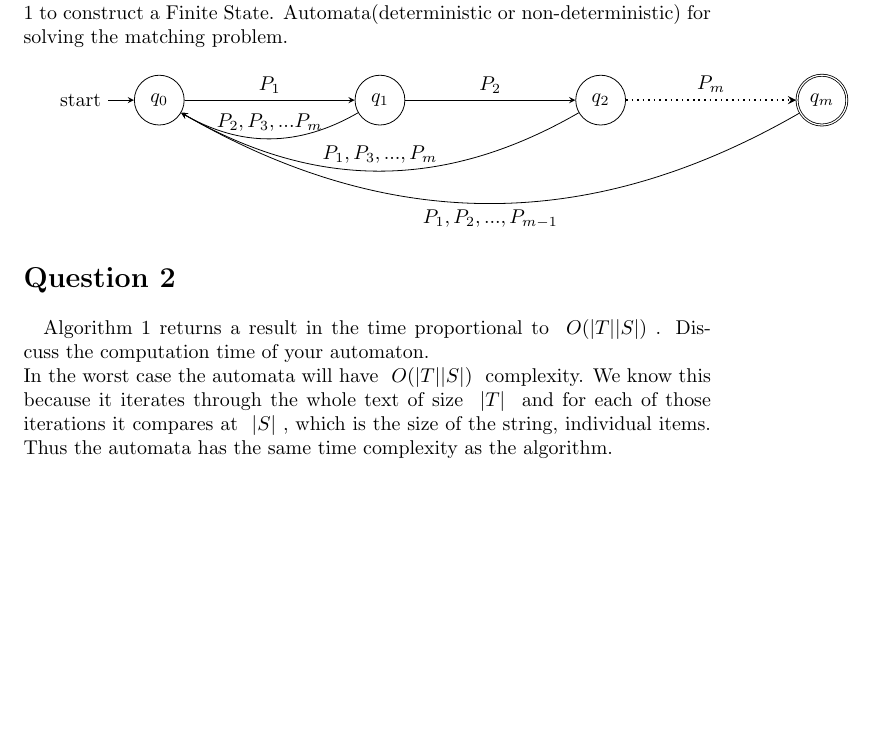
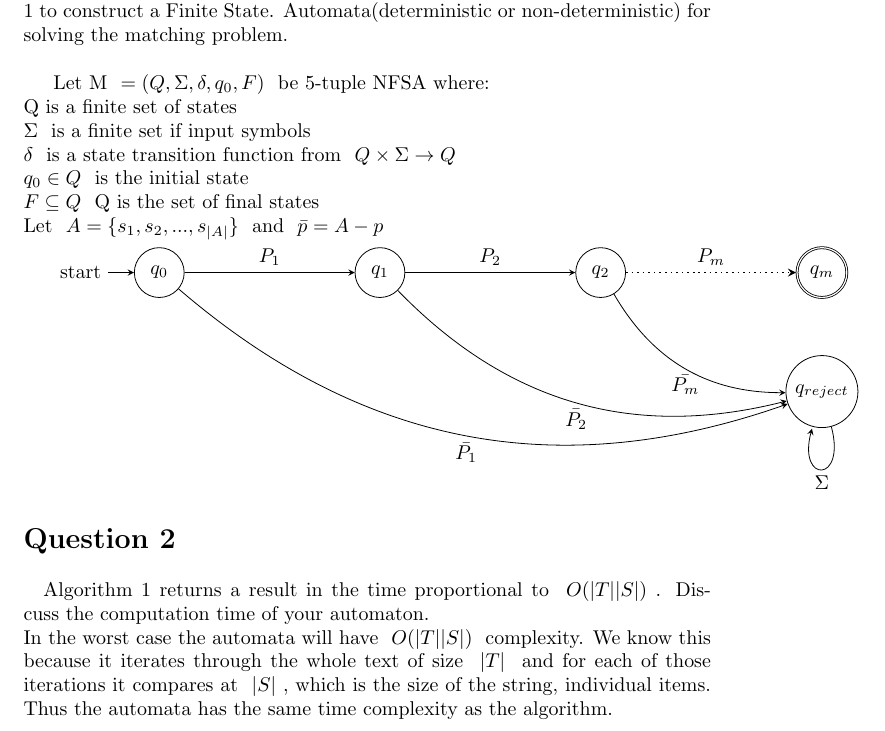
Before and after one commit to fdr10/Courses, a LaTeX problem sheet (HW/HW3/HW3.tex): part of page 2 of 3, cut so that both start at the same text, the shorter picture padded with empty space. Compiled offline with pdfLaTeX.

Commit message:
Fixed HW3

```diff
--- a/HW/HW3/HW3.tex
+++ b/HW/HW3/HW3.tex
@@ -41,7 +41,16 @@
 The string matching problem is defined as: "Given a text \me{T=T_1 ... T_n} which is stored as array \me{T= T[1,...,n]} , and a pattern \me{P = P_1 ... P_m = P[1...m]} with \me{m<n}, where both are strings over the same alphabet \me{\Sigma;}decide whether S is a substring of T.
 
 Algorithm 1 is the so-called naive-pattern finding algorithm. Use Algorithm 1 to construct a Finite State. Automata(deterministic or non-deterministic) for solving the matching problem.
-\newline
+\\
+
+Let M \me{=(Q,\Sigma,\delta,q_0,F)} be 5-tuple NFSA where: \newline
+Q is a finite set of states \newline
+\me{\Sigma} is a finite set if input symbols \newline
+\me{\delta} is a state transition function from \me{Q \times \Sigma \rightarrow Q} \newline
+\me{q_0 \in Q} is the initial state \newline
+\me{F \subseteq Q} Q is the set of final states \newline
+Let \me{A=\{s_1,s_2,...,s_{|A|}\}} and \me{\bar{p} = A -p}
+
 
 % %%%%%%%%%%%%%%%%Automata Describing the algorithm %%%%%%%%%%%%%%
 \begin{tikzpicture}[->,>=stealth]
@@ -50,16 +59,23 @@ Algorithm 1 is the so-called naive-pattern finding algorithm. Use Algorithm 1 to
 \node[state,right = 3cm of q0](q1){$q_1$};
 \node[state,right = 3cm of q1](q2){$q_2$};
 \node[state,accepting, right = 3cm of q2](qm){$q_m$};
+\node[state, below = 1cm of qm](qrej){$q_{reject}$};
 
 \path (q0) edge [above] node {$P_1$} (q1);
 \path(q1) edge [above] node {$P_2$}(q2);
 \path(q2) edge [dotted,above,thick] node {$P_m$}(qm);
 
+\path (q0) edge[bend right, below]  node {$ \bar{P_1}$} (qrej);
+\path (q1) edge[bend right, below]  node {$\bar{P_2}$} (qrej);
+\path (q2) edge[bend right, below]  node {$ \bar{P_m}$} (qrej);
 
-\path (q1) edge[bend left, above]  node {$ P_2,P_3,...P_m$} (q0);
+%loop
+\path (qrej) edge[loop below] node{$\Sigma$}(qrej);
 
-\path (q2) edge[bend left, above]  node {$ P_1,P_3,...,P_m$} (q0);
-\path (qm) edge[bend left, below]  node {$P_1,P_2,...,P_{m-1}$} (q0);
+%\path (q1) edge[bend left, above]  node {$ P_2,P_3,...P_m$} (q0);
+
+%\path (q2) edge[bend left, above]  node {$ P_1,P_3,...,P_m$} (q0);
+%\path (qm) edge[bend left, below]  node {$P_1,P_2,...,P_{m-1}$} (q0);
 
 
 %\node[state,accepting](qm){$q_m$};
```
Also changed, not shown: HW/HW3/HW3.pdf, 2 other files.
